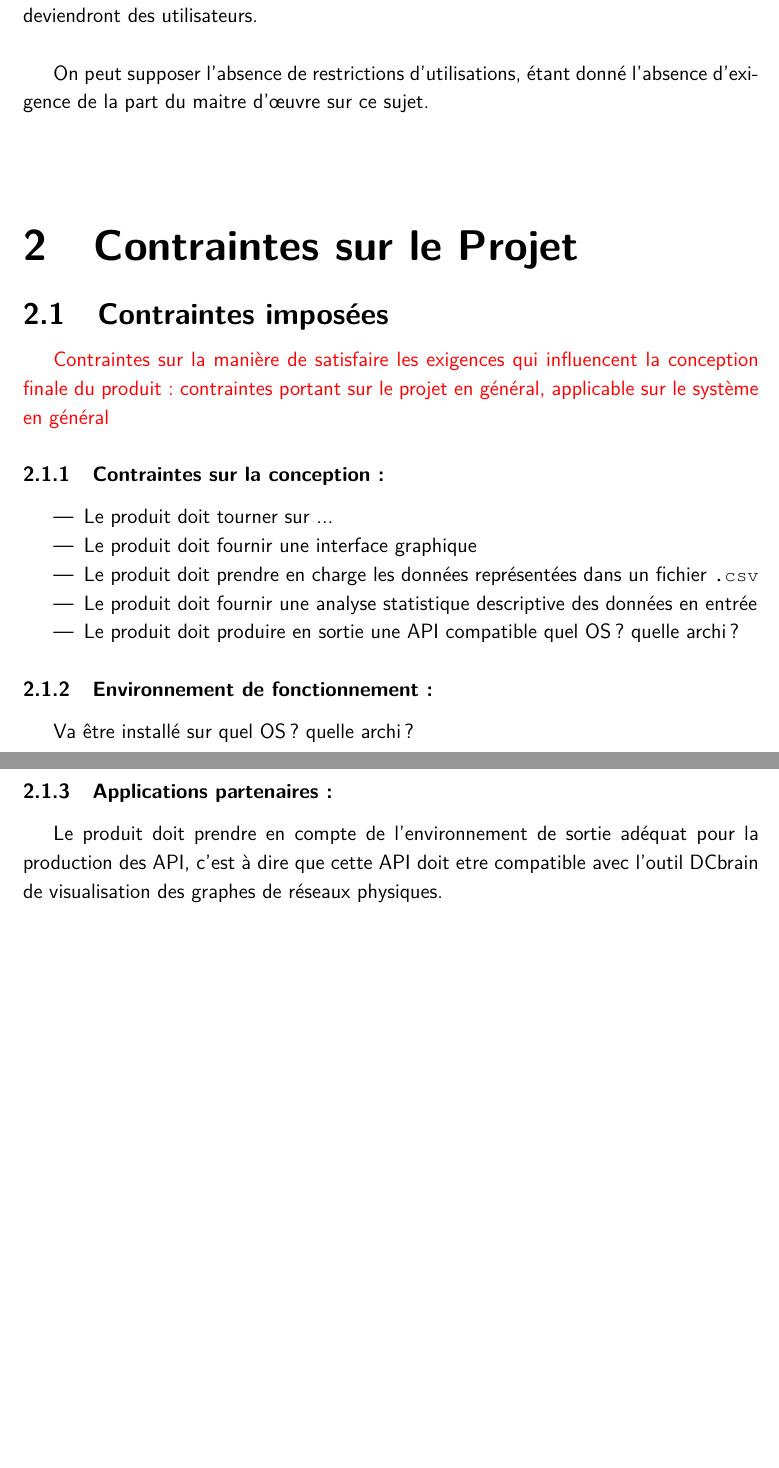
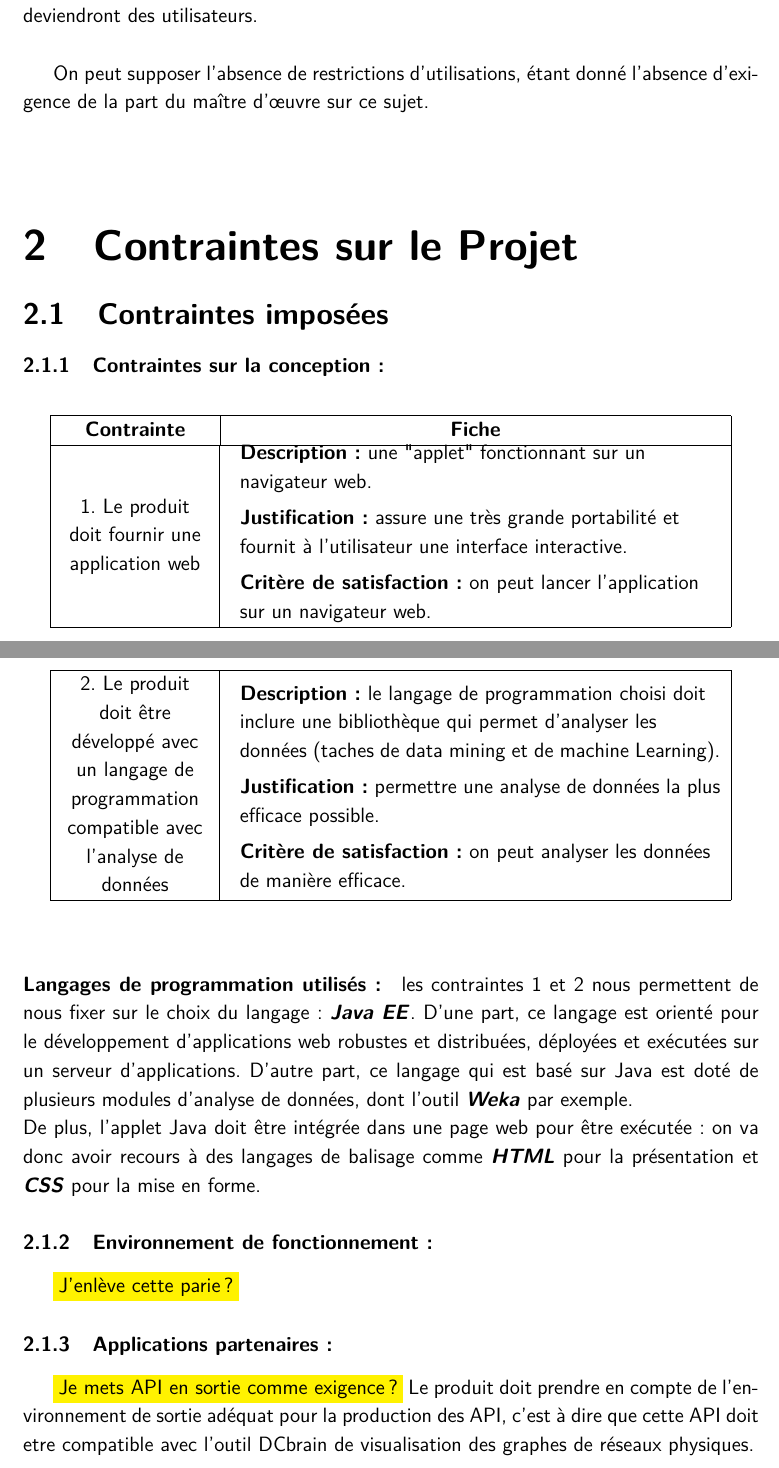
Before and after one commit to Mzem/ProjetS6, a LaTeX document (Cahier/CahierDesCharges.tex, which reads tex/preambule.tex): two parts of pages 5 and 6 of 10 before the commit and two parts of pages 5 and 6 of 11 after it, joined at a grey line, cut so that both start at the same text, the shorter picture padded with empty space. Compiled offline with pdfLaTeX.

Commit message:
Contraintes cahier

```diff
--- a/Cahier/CahierDesCharges.tex
+++ b/Cahier/CahierDesCharges.tex
@@ -31,23 +31,35 @@
 
 		\subsection{Utilisateurs du produit}
-		En premier lieux, l’application va servir aux membres de DCbrain étant donné que leurs clients industriels (Total, ERDF,…)leurs fournissent les fichiers CSV, afin qu’ils puissent appliquer des analyses descriptives sur les données dans le but de repérer des anomalies sur les réseaux de ces derniers. Puis en second lieux, il se pourrait que DCbrain veuille déployer l'application pour ses clients, dans ce cas les membres de ces organismes deviendront des utilisateurs.\\
+		En premier lieu, l’application va servir aux membres de DCbrain étant donné que leurs clients industriels (Total, ERDF,…) leur fournissent les fichiers CSV, afin qu’ils puissent appliquer des analyses descriptives sur les données dans le but de repérer des anomalies sur les réseaux de ces derniers. Puis en second lieu, il se pourrait que DCbrain veuille déployer l'application pour ses clients, dans ce cas les membres de ces organismes deviendront des utilisateurs.\\
 
-		On peut supposer l'absence de restrictions d'utilisations, étant donné l'absence d'exigence de la part du maitre d'œuvre sur ce sujet.
+		On peut supposer l'absence de restrictions d'utilisations, étant donné l'absence d'exigence de la part du maître d'œuvre sur ce sujet.
 
 	\section{Contraintes sur le Projet}
 		\subsection{Contraintes imposées}
-		{\color{red}Contraintes sur la manière de satisfaire les exigences qui influencent la conception finale du produit : contraintes portant sur le projet en général, applicable sur le système en général}
 			\subsubsection{Contraintes sur la conception :}
-				\begin{itemize}
-					\item Le produit doit tourner sur ...
-					\item Le produit doit fournir une interface graphique
-					\item Le produit doit prendre en charge les données représentées dans un fichier \lstinline!.csv!
-					\item Le produit doit fournir une analyse statistique descriptive des données en entrée
-					\item Le produit doit produire en sortie une API compatible
-					quel OS ? quelle archi ?
-				\end{itemize}
-			\subsubsection{Environnement de fonctionnement :} Va être installé sur quel OS ? quelle archi ?
+				\begin{center}\begin{longtable}{|>{\centering}m{3cm}|>{\raggedright\arraybackslash}m{10cm}|}
+				\hline \multicolumn{1}{|c}{\textbf{Contrainte}} & \multicolumn{1}{|c|}{\textbf{Fiche}} \\
+				\hline 	1. Le produit doit fournir une application web &
+						\begin{description}[style=unboxed,leftmargin=0.2cm]
+						\item{\textbf{Description :}} une "applet" fonctionnant sur un navigateur web.
+						\item{\textbf{Justification :}} assure une très grande portabilité et fournit à l'utilisateur une interface interactive.
+						\item{\textbf{Critère de satisfaction :}} on peut lancer l'application sur un navigateur web.
+						\end{description}\\
+				\hline 2. Le produit doit être développé avec un langage de programmation compatible avec l'analyse de données &
+						\begin{description}[style=unboxed,leftmargin=0.2cm]
+						\item{\textbf{Description :}} le langage de programmation choisi doit inclure une bibliothèque qui permet d'analyser les données (taches de data mining et de machine Learning).
+						\item{\textbf{Justification :}} permettre une analyse de données la plus efficace possible.
+						\item{\textbf{Critère de satisfaction :}} on peut analyser les données de manière efficace.
+						\end{description}\\
+				\hline
+				\end{longtable}\vspace{1em}\end{center}
+
+				\paragraph{Langages de programmation utilisés :} les contraintes 1 et 2 nous permettent de nous fixer sur le choix du langage : \textbf{\textit{Java EE}}. D'une part, ce langage est orienté pour le développement d'applications web robustes et distribuées, déployées et exécutées sur un serveur d'applications. D'autre part, ce langage qui est basé sur Java est doté de plusieurs modules d'analyse de données, dont l'outil \textbf{\textit{Weka}} par exemple.\\
+				De plus, l'applet Java doit être intégrée dans une page web pour être exécutée : on va donc avoir recours à des langages de balisage comme \textbf{\textit{HTML}} pour la présentation et \textbf{\textit{CSS}} pour la mise en forme.
+
+			\subsubsection{Environnement de fonctionnement :} \colorbox{yellow}{J'enlève cette parie ?}
 			\subsubsection{Applications partenaires :}
+			\colorbox{yellow}{Je mets API en sortie comme exigence ?}
 			Le produit doit prendre en compte de l'environnement de sortie adéquat pour la production des API, c'est à dire que cette API doit etre compatible avec l'outil DCbrain de visualisation des graphes de réseaux physiques.
 
 		\subsection{Glossaire et conventions de dénomination}
--- a/tex/preambule.tex
+++ b/tex/preambule.tex
@@ -4,7 +4,8 @@
 \usepackage[french]{babel}
 \usepackage[right=3cm, left=3cm]{geometry}
 \usepackage[ddmmyyyy]{datetime}
-\usepackage{lmodern,mathptmx,changepage,titlesec,xcolor,hyperref,listings,lstautogobble,graphicx,array,longtable,multirow,lipsum,shorttoc}
+\usepackage[table]{xcolor}
+\usepackage{lmodern,mathptmx,changepage,titlesec,hyperref,listings,lstautogobble,graphicx,array,longtable,multirow,lipsum,shorttoc,enumitem}
 
 \renewcommand{\rmdefault}{\sfdefault} %Utilisation de la police sans-serif ("Computer Modern Sans") pour la police roman
 \renewcommand{\ttdefault}{pcr} 	%Utilisation d'une police "CourrierNew" pour la police monospaced (pour faire un listing manuel)
```
Also changed, not shown: Présentations/Organigramme.tex (+9 -7 lines), Cahier/CahierDesCharges.pdf, Présentations/Organigramme.pdf, Cahier/CahierDesCharges.tex (4 more changed lines).
